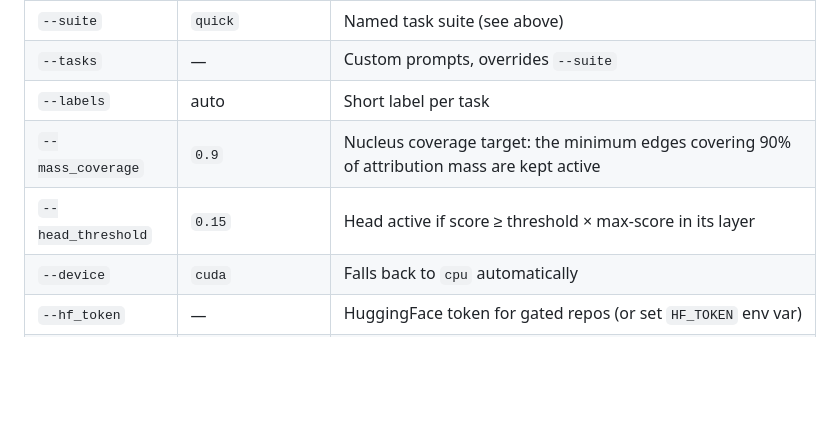
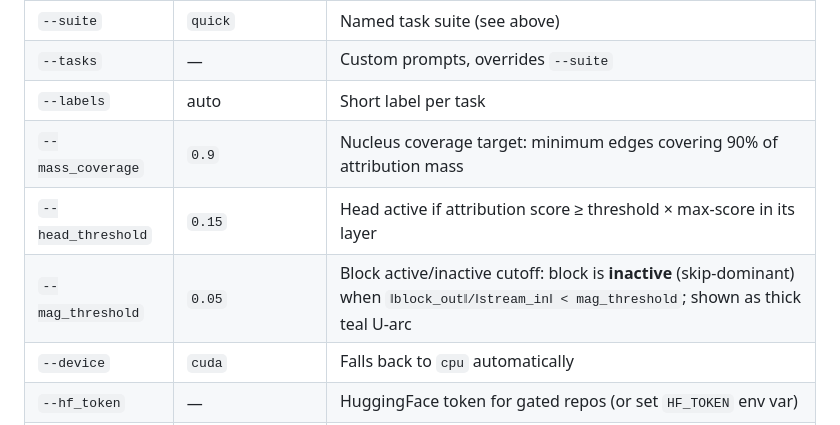
Before and after one commit to JohnnyPunchinello/LLM_path_analysis, a Markdown page: README.md, the part around one of its changes. Rendered like a GitHub page; blank space fills up the shorter version.

```diff
--- a/README.md
+++ b/README.md
@@ -268,8 +282,9 @@ python active_subgraph_dot.py [options]
 | `--suite` | `quick` | Named task suite (see above) |
 | `--tasks` | — | Custom prompts, overrides `--suite` |
 | `--labels` | auto | Short label per task |
-| `--mass_coverage` | `0.9` | Nucleus coverage target: the minimum edges covering 90% of attribution mass are kept active |
-| `--head_threshold` | `0.15` | Head active if score ≥ threshold × max-score in its layer |
+| `--mass_coverage` | `0.9` | Nucleus coverage target: minimum edges covering 90% of attribution mass |
+| `--head_threshold` | `0.15` | Head active if attribution score ≥ threshold × max-score in its layer |
+| `--mag_threshold` | `0.05` | Block active/inactive cutoff: block is **inactive** (skip-dominant) when `‖block_out‖/‖stream_in‖ < mag_threshold`; shown as thick teal U-arc |
 | `--device` | `cuda` | Falls back to `cpu` automatically |
 | `--hf_token` | — | HuggingFace token for gated repos (or set `HF_TOKEN` env var) |
 | `--out` | `graphs/subgraph` | Output path stem; model name appended when `--models` is used |
```
Also changed, not shown: other parts of README.md (+45 -13 lines).
